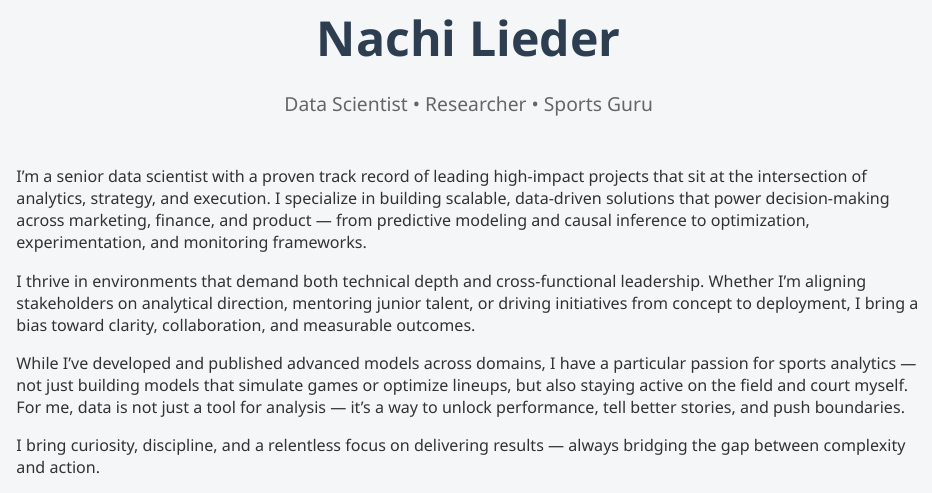
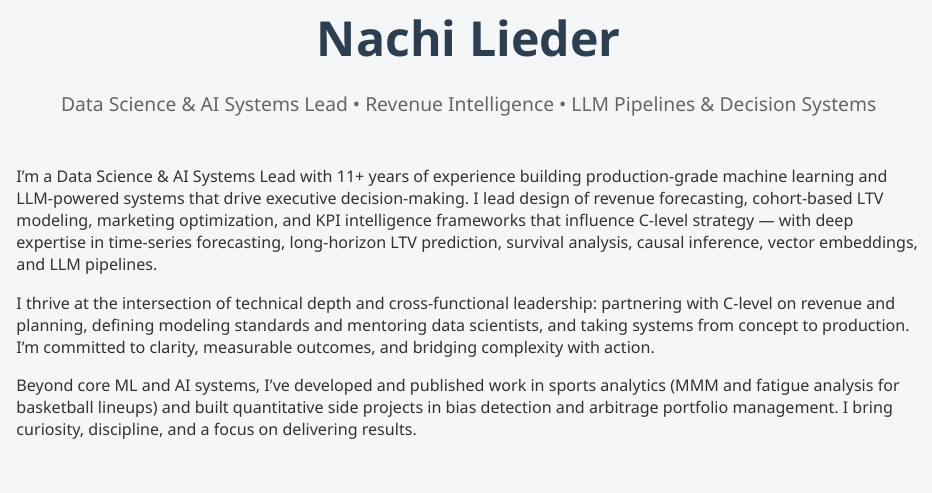
Before and after one commit to NachiLieder/CV, an R Markdown document (index.Rmd): the page in a window 1100 px wide, from 320 px down. Rendered offline with R 4.5, knitr and Pandoc, with nearby package versions.

Commit message:
Update index.Rmd

```diff
--- a/index.Rmd
+++ b/index.Rmd
@@ -15,16 +15,14 @@ output:
 
 <div class="header">
   <h1>Nachi Lieder</h1>
-  <p class="subtitle">Data Scientist • Researcher • Sports Guru</p>
+  <p class="subtitle">Data Science & AI Systems Lead • Revenue Intelligence • LLM Pipelines & Decision Systems</p>
 </div>
 
-I’m a senior data scientist with a proven track record of leading high-impact projects that sit at the intersection of analytics, strategy, and execution. I specialize in building scalable, data-driven solutions that power decision-making across marketing, finance, and product — from predictive modeling and causal inference to optimization, experimentation, and monitoring frameworks.
+I’m a Data Science & AI Systems Lead with 11+ years of experience building production-grade machine learning and LLM-powered systems that drive executive decision-making. I lead design of revenue forecasting, cohort-based LTV modeling, marketing optimization, and KPI intelligence frameworks that influence C-level strategy — with deep expertise in time-series forecasting, long-horizon LTV prediction, survival analysis, causal inference, vector embeddings, and LLM pipelines.
 
-I thrive in environments that demand both technical depth and cross-functional leadership. Whether I’m aligning stakeholders on analytical direction, mentoring junior talent, or driving initiatives from concept to deployment, I bring a bias toward clarity, collaboration, and measurable outcomes.
+I thrive at the intersection of technical depth and cross-functional leadership: partnering with C-level on revenue and planning, defining modeling standards and mentoring data scientists, and taking systems from concept to production. I'm committed to clarity, measurable outcomes, and bridging complexity with action.
 
-While I’ve developed and published advanced models across domains, I have a particular passion for sports analytics — not just building models that simulate games or optimize lineups, but also staying active on the field and court myself. For me, data is not just a tool for analysis — it’s a way to unlock performance, tell better stories, and push boundaries.
-
-I bring curiosity, discipline, and a relentless focus on delivering results — always bridging the gap between complexity and action.
+Beyond core ML and AI systems, I've developed and published work in sports analytics (MMM and fatigue analysis for basketball lineups) and built quantitative side projects in bias detection and arbitrage portfolio management. I bring curiosity, discipline, and a focus on delivering results.
 
 
 <div class="section">
```
